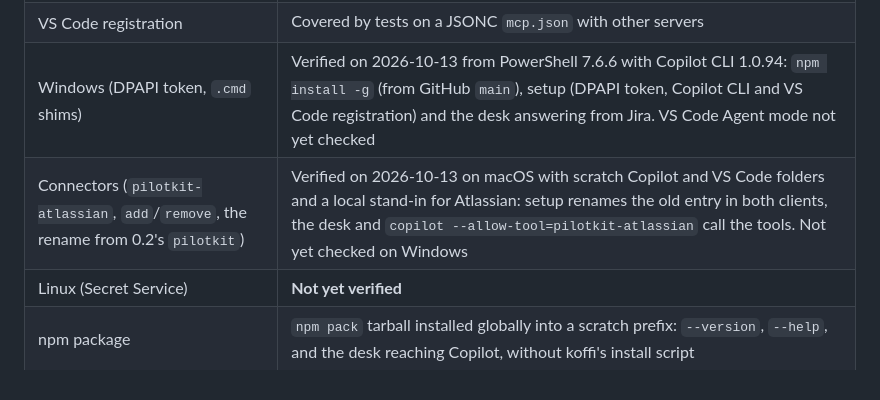
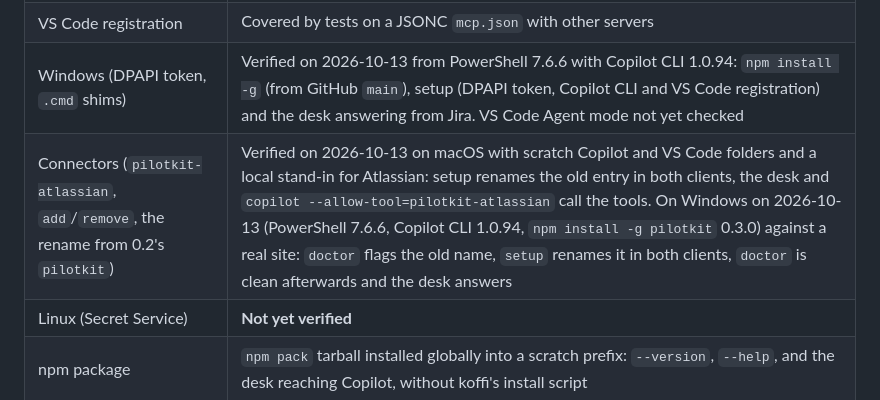
Before and after one commit to brbousnguar/pilotkit, a Markdown page: README.md, the part around the change. GitHub-like rendering.

Commit message:
docs: mark connectors as verified on Windows
Co-Authored-By: Claude Opus 5.5 <noreply@anthropic.com>
Claude-Session: https://claude.ai/code/session_01KRsXKSAHsNp8fNVEH8rqHB

```diff
--- a/README.md
+++ b/README.md
@@ -244,7 +244,7 @@ Checked on 2026-10-12 on macOS with Node 24, Copilot CLI 1.0.91 and a real Jira
 | Copilot CLI registration | Verified with Copilot CLI 1.0.91 in a scratch `COPILOT_HOME` (add, replace, remove) |
 | VS Code registration | Covered by tests on a JSONC `mcp.json` with other servers |
 | Windows (DPAPI token, `.cmd` shims) | Verified on 2026-10-13 from PowerShell 7.6.6 with Copilot CLI 1.0.94: `npm install -g` (from GitHub `main`), setup (DPAPI token, Copilot CLI and VS Code registration) and the desk answering from Jira. VS Code Agent mode not yet checked |
-| Connectors (`pilotkit-atlassian`, `add`/`remove`, the rename from 0.2's `pilotkit`) | Verified on 2026-10-13 on macOS with scratch Copilot and VS Code folders and a local stand-in for Atlassian: setup renames the old entry in both clients, the desk and `copilot --allow-tool=pilotkit-atlassian` call the tools. Not yet checked on Windows |
+| Connectors (`pilotkit-atlassian`, `add`/`remove`, the rename from 0.2's `pilotkit`) | Verified on 2026-10-13 on macOS with scratch Copilot and VS Code folders and a local stand-in for Atlassian: setup renames the old entry in both clients, the desk and `copilot --allow-tool=pilotkit-atlassian` call the tools. On Windows on 2026-10-13 (PowerShell 7.6.6, Copilot CLI 1.0.94, `npm install -g pilotkit` 0.3.0) against a real site: `doctor` flags the old name, `setup` renames it in both clients, `doctor` is clean afterwards and the desk answers |
 | Linux (Secret Service) | **Not yet verified** |
 | npm package | `npm pack` tarball installed globally into a scratch prefix: `--version`, `--help`, and the desk reaching Copilot, without koffi's install script |
 
```
